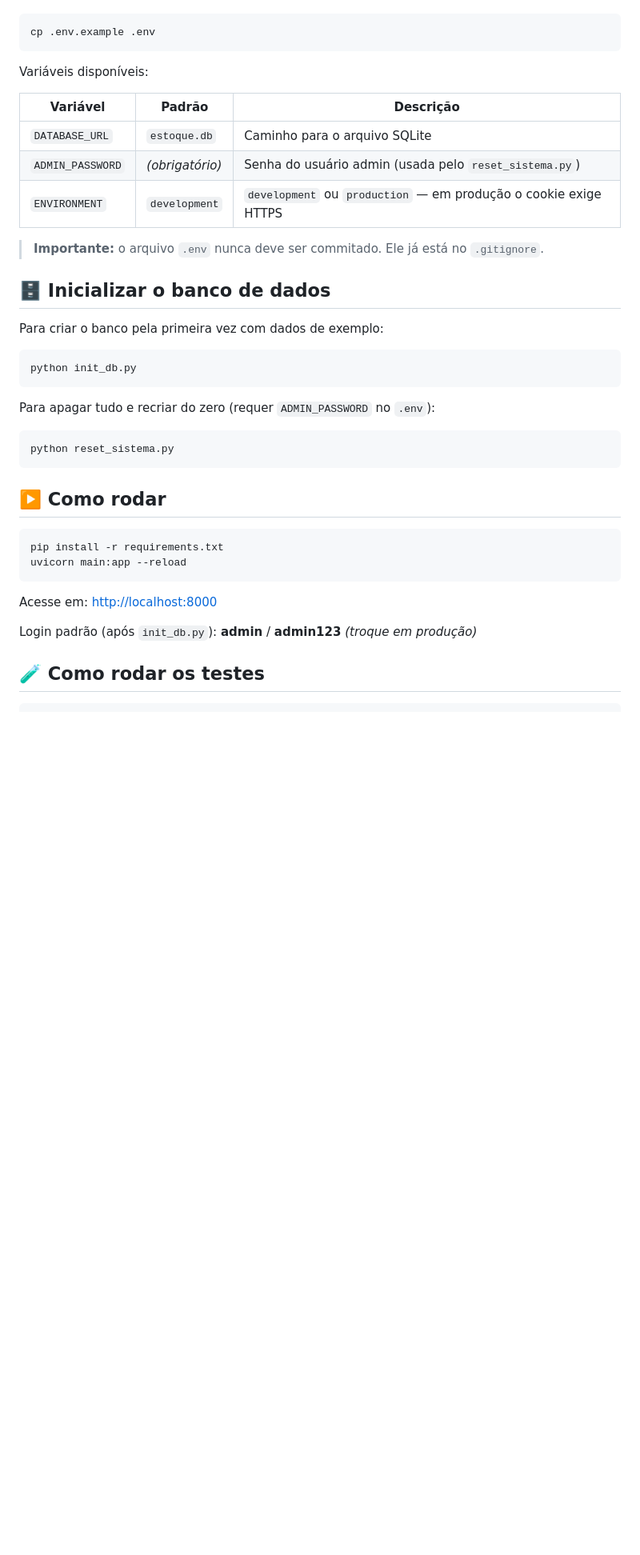
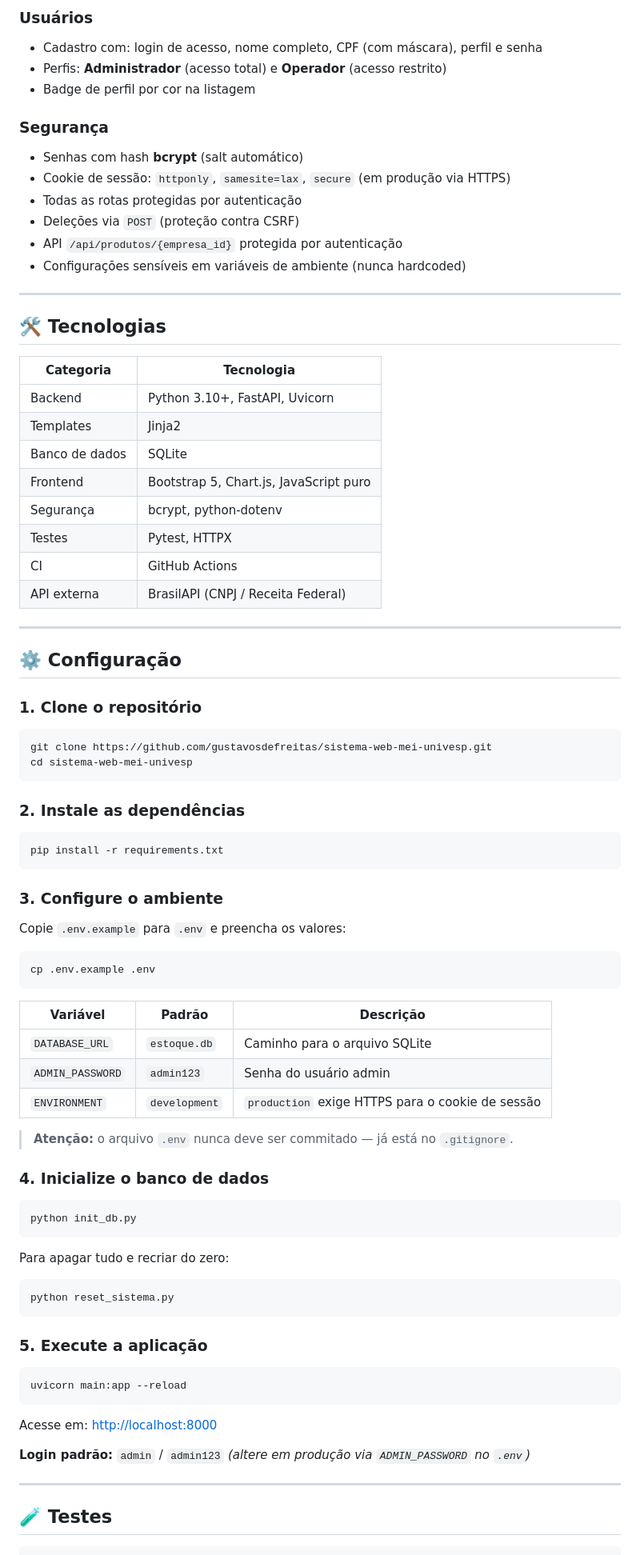
Before and after one commit to gustavosdefreitas/sistema-web-mei-univesp, a Markdown page: README.md, the part around one of its changes. Shown at 80% size. Drawn GitHub-style; blank space fills up the shorter version.

````diff
--- a/README.md
+++ b/README.md
@@ -32,43 +62,88 @@ Copie o arquivo `.env.example` para `.env` e preencha os valores:
+### Usuários
+- Cadastro com: login de acesso, nome completo, CPF (com máscara), perfil e senha
+- Perfis: **Administrador** (acesso total) e **Operador** (acesso restrito)
+- Badge de perfil por cor na listagem
+
+### Segurança
+- Senhas com hash **bcrypt** (salt automático)
+- Cookie de sessão: `httponly`, `samesite=lax`, `secure` (em produção via HTTPS)
+- Todas as rotas protegidas por autenticação
+- Deleções via `POST` (proteção contra CSRF)
+- API `/api/produtos/{empresa_id}` protegida por autenticação
+- Configurações sensíveis em variáveis de ambiente (nunca hardcoded)
+
+---
+
+## 🛠️ Tecnologias
+
+| Categoria | Tecnologia |
+|---|---|
+| Backend | Python 3.10+, FastAPI, Uvicorn |
+| Templates | Jinja2 |
+| Banco de dados | SQLite |
+| Frontend | Bootstrap 5, Chart.js, JavaScript puro |
+| Segurança | bcrypt, python-dotenv |
+| Testes | Pytest, HTTPX |
+| CI | GitHub Actions |
+| API externa | BrasilAPI (CNPJ / Receita Federal) |
+
+---
+
+## ⚙️ Configuração
+
+### 1. Clone o repositório
+
+```bash
+git clone https://github.com/gustavosdefreitas/sistema-web-mei-univesp.git
+cd sistema-web-mei-univesp
+```
+
+### 2. Instale as dependências
+
+```bash
+pip install -r requirements.txt
+```
+
+### 3. Configure o ambiente
+
+Copie `.env.example` para `.env` e preencha os valores:
 
 ```bash
 cp .env.example .env
 ```
 
-Variáveis disponíveis:
-
 | Variável | Padrão | Descrição |
 |---|---|---|
 | `DATABASE_URL` | `estoque.db` | Caminho para o arquivo SQLite |
-| `ADMIN_PASSWORD` | _(obrigatório)_ | Senha do usuário admin (usada pelo `reset_sistema.py`) |
-| `ENVIRONMENT` | `development` | `development` ou `production` — em produção o cookie exige HTTPS |
+| `ADMIN_PASSWORD` | `admin123` | Senha do usuário admin |
+| `ENVIRONMENT` | `development` | `production` exige HTTPS para o cookie de sessão |
 
-> **Importante:** o arquivo `.env` nunca deve ser commitado. Ele já está no `.gitignore`.
+> **Atenção:** o arquivo `.env` nunca deve ser commitado — já está no `.gitignore`.
 
-## 🗄️ Inicializar o banco de dados
-
-Para criar o banco pela primeira vez com dados de exemplo:
+### 4. Inicialize o banco de dados
 
 ```bash
 python init_db.py
 ```
 
-Para apagar tudo e recriar do zero (requer `ADMIN_PASSWORD` no `.env`):
+Para apagar tudo e recriar do zero:
 
 ```bash
 python reset_sistema.py
 ```
 
-## ▶️ Como rodar
+### 5. Execute a aplicação
 
 ```bash
-pip install -r requirements.txt
 uvicorn main:app --reload
 ```
 
 Acesse em: [http://localhost:8000](http://localhost:8000)
 
-Login padrão (após `init_db.py`): **admin** / **admin123** *(troque em produção)*
+**Login padrão:** `admin` / `admin123` *(altere em produção via `ADMIN_PASSWORD` no `.env`)*
 
-## 🧪 Como rodar os testes
+---
+
+## 🧪 Testes
 
 ```bash
````
Also changed, not shown: other parts of README.md (+120 -41 lines).
